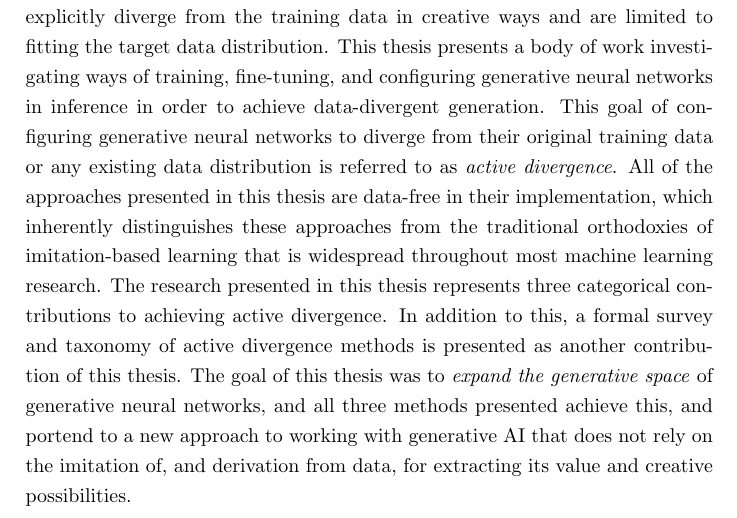
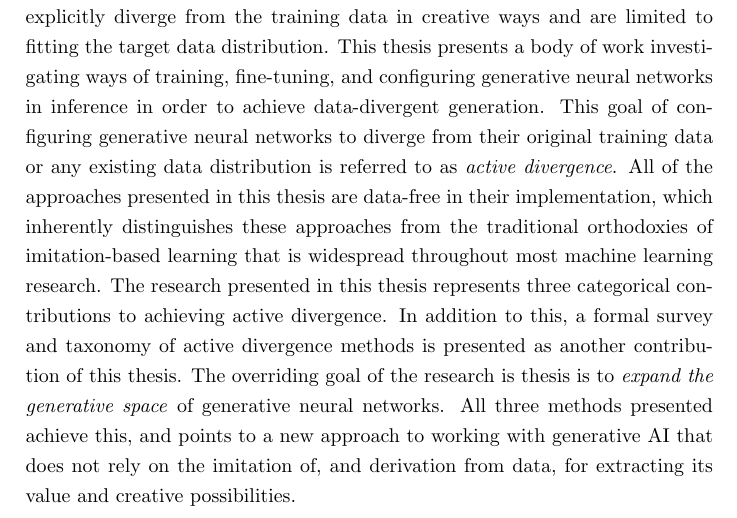
Before and after one commit to terrybroad/thesis, a LaTeX thesis (thesis.tex, which reads abstract.tex): part of page 2 of 239, cut so that both start at the same text. Compiled offline with pdfLaTeX.

Commit message:
update abstract

```diff
--- a/abstract.tex
+++ b/abstract.tex
@@ -7,7 +7,8 @@ This goal of configuring generative neural networks to diverge from their origin
 All of the approaches presented in this thesis are data-free in their implementation, which inherently distinguishes these approaches from the traditional orthodoxies of imitation-based learning that is widespread throughout most machine learning research.
 The research presented in this thesis represents three categorical contributions to achieving active divergence.
 In addition to this, a formal survey and taxonomy of active divergence methods is presented as another contribution of this thesis.
-The goal of this thesis was to \textit{expand the generative space} of generative neural networks, and all three methods presented achieve this, and portend to a new approach to working with generative AI that does not rely on the imitation of, and derivation from data, for extracting its value and creative possibilities.
+The overriding goal of the research is thesis is to \textit{expand the generative space} of generative neural networks.
+All three methods presented achieve this, and points to a new approach to working with generative AI that does not rely on the imitation of, and derivation from data, for extracting its value and creative possibilities.
 
 
 \end{abstract}
```
